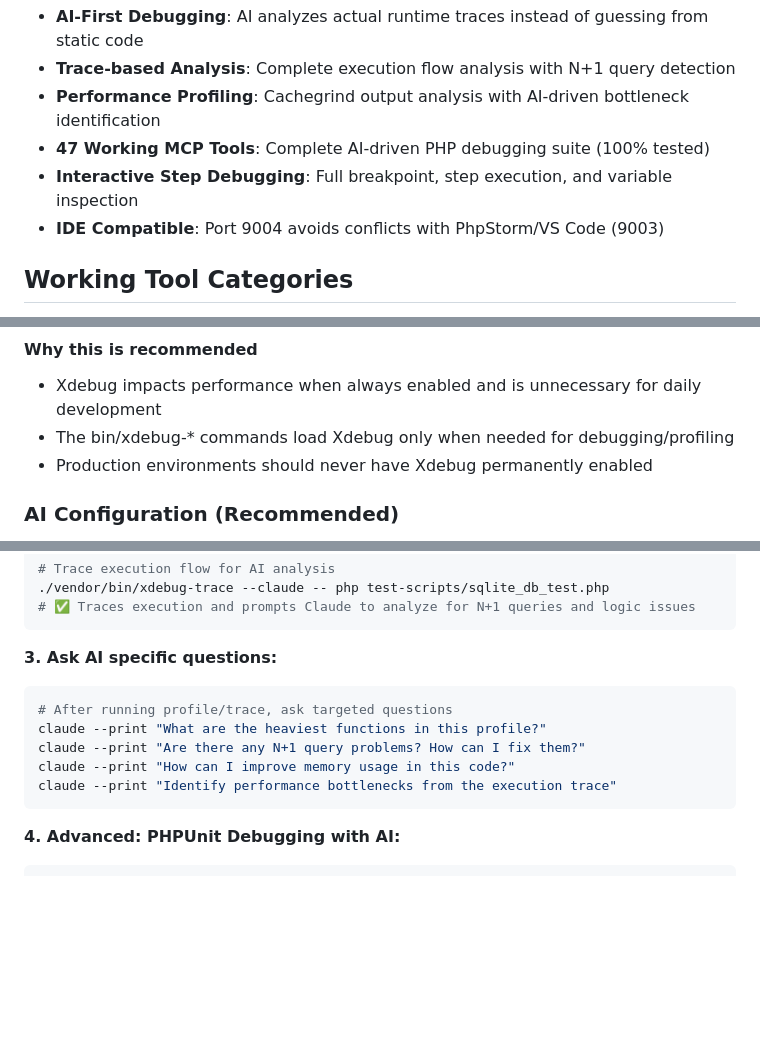
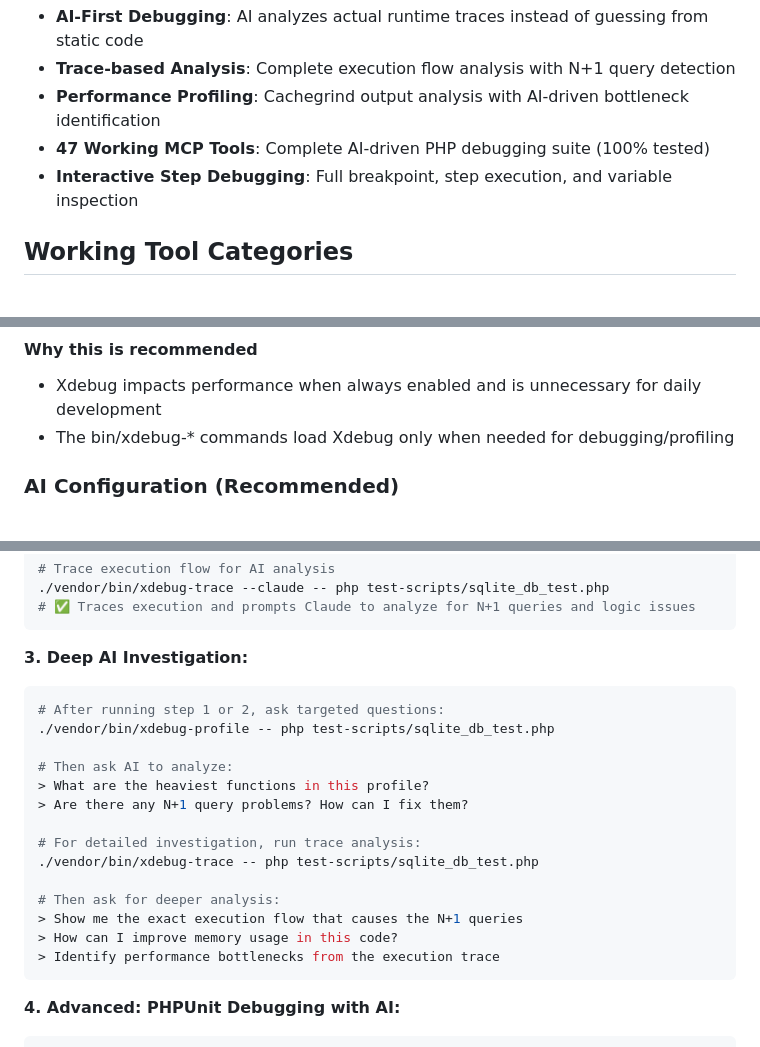
Before and after one commit to koriym/xdebug-mcp, a Markdown page: README.md, 3 parts joined by grey strips. Drawn GitHub-style; blank space fills up the shorter version.

Commit message:
Enhance Quick Start with Deep AI Investigation workflow
- Rename step 3 to "Deep AI Investigation" for stronger AI branding
- Add profile → trace analysis progression showing complete debugging workflow
- Convert shell prompts to consistent format (> instead of claude --print)
- Show practical example of investigating N+1 queries with two-stage analysis
- Remove some redundant text for cleaner presentation

The new "Deep AI Investigation" step demonstrates the power of combining
profiling and tracing for comprehensive AI-assisted debugging.

🤖 Generated with [Claude Code](https://claude.ai/code)

Co-Authored-By: Claude <noreply@anthropic.com>

````diff
--- a/README.md
+++ b/README.md
@@ -13,7 +13,6 @@ MCP server enabling AI control of PHP Xdebug debugging, profiling, and coverage
 - **Performance Profiling**: Cachegrind output analysis with AI-driven bottleneck identification
 - **47 Working MCP Tools**: Complete AI-driven PHP debugging suite (100% tested)
 - **Interactive Step Debugging**: Full breakpoint, step execution, and variable inspection
-- **IDE Compatible**: Port 9004 avoids conflicts with PhpStorm/VS Code (9003)
 
 ## Working Tool Categories
 
@@ -57,7 +56,6 @@ claude mcp list
 #### Why this is recommended
 - Xdebug impacts performance when always enabled and is unnecessary for daily development
 - The bin/xdebug-* commands load Xdebug only when needed for debugging/profiling
-- Production environments should never have Xdebug permanently enabled
 
 ### AI Configuration (Recommended)
 
@@ -114,13 +112,22 @@ This command will:
 # ✅ Traces execution and prompts Claude to analyze for N+1 queries and logic issues
 ```
 
-**3. Ask AI specific questions:**
+**3. Deep AI Investigation:**
 ```bash
-# After running profile/trace, ask targeted questions
-claude --print "What are the heaviest functions in this profile?"
-claude --print "Are there any N+1 query problems? How can I fix them?"
-claude --print "How can I improve memory usage in this code?"
-claude --print "Identify performance bottlenecks from the execution trace"
+# After running step 1 or 2, ask targeted questions:
+./vendor/bin/xdebug-profile -- php test-scripts/sqlite_db_test.php
+
+# Then ask AI to analyze:
+> What are the heaviest functions in this profile?
+> Are there any N+1 query problems? How can I fix them?
+
+# For detailed investigation, run trace analysis:
+./vendor/bin/xdebug-trace -- php test-scripts/sqlite_db_test.php
+
+# Then ask for deeper analysis:
+> Show me the exact execution flow that causes the N+1 queries
+> How can I improve memory usage in this code?
+> Identify performance bottlenecks from the execution trace
 ```
 
 **4. Advanced: PHPUnit Debugging with AI:**
````
